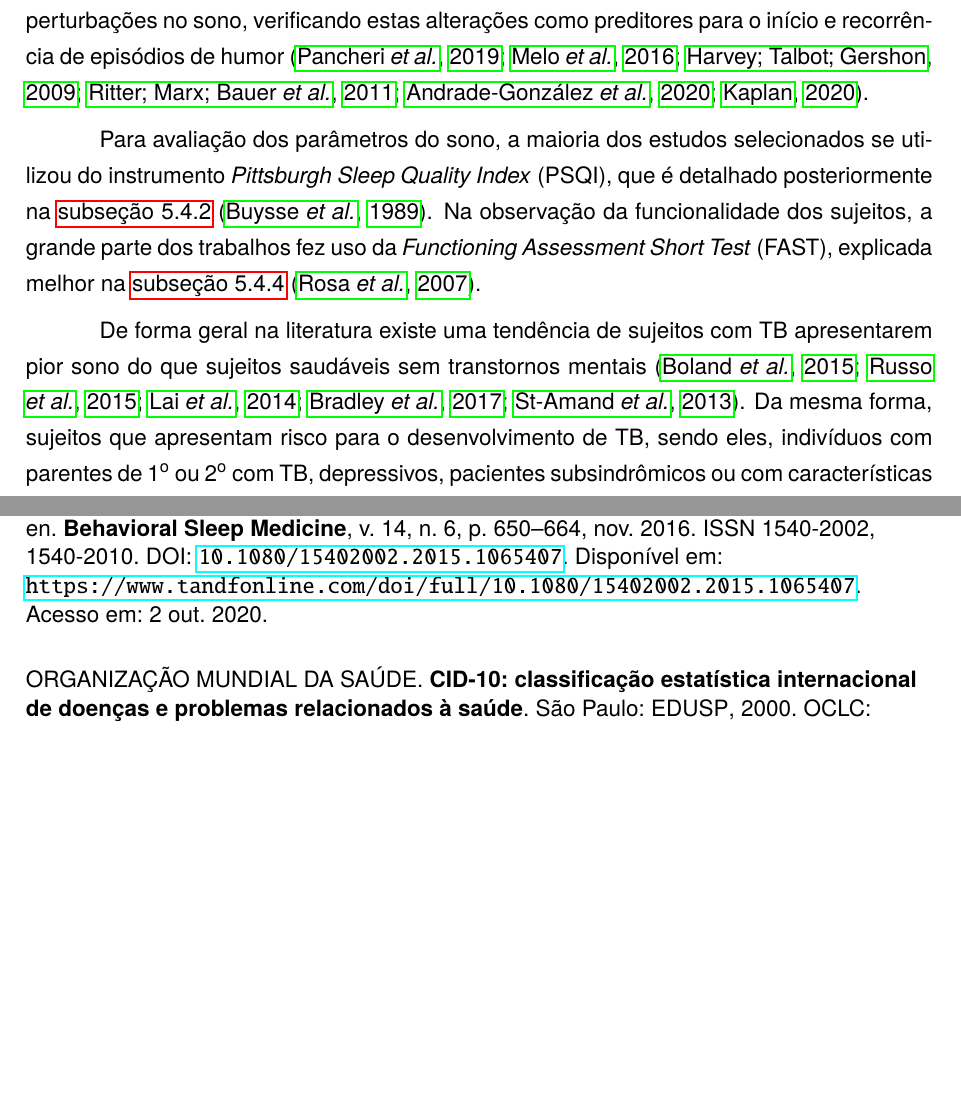
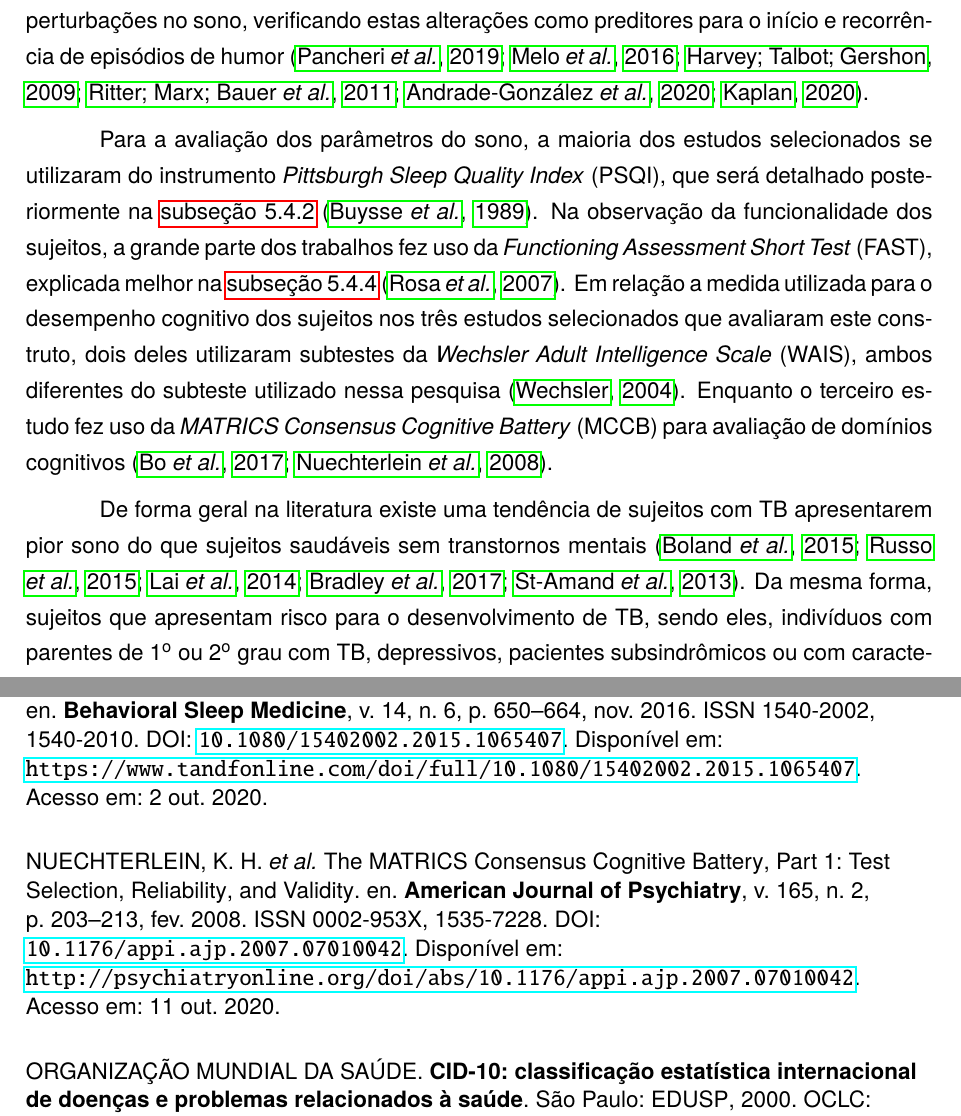
Before and after one commit to brunomontezano/projeto-tcc, a LaTeX thesis (projeto.tex): two parts of pages 8 and 17 of 39, joined at a grey line, cut so that both start at the same text, the shorter picture padded with empty space. Compiled offline with pdfLaTeX.

Commit message:
Adicionar frases para corpo da revisão.

```diff
--- a/projeto.tex
+++ b/projeto.tex
@@ -291,14 +291,23 @@
     ritter_role_2011,andrade-gonzalez_initial_2020,
     kaplan_sleep_2020}.
 
-    Para avaliação dos parâmetros do sono, a maioria dos estudos selecionados
-    se utilizou do instrumento \textit{Pittsburgh Sleep Quality Index} (PSQI),
-    que é detalhado posteriormente na \autoref{sec:psqi}
+    Para a avaliação dos parâmetros do sono, a maioria dos estudos selecionados
+    se utilizaram do instrumento \textit{Pittsburgh Sleep Quality Index} (PSQI),
+    que será detalhado posteriormente na \autoref{sec:psqi}
     \parencite{buysse_pittsburgh_1989}.
     Na observação da funcionalidade dos sujeitos, a grande parte dos trabalhos
     fez uso da \textit{Functioning Assessment Short Test} (FAST), explicada
     melhor na \autoref{sec:fast}
     \parencite{rosa_validity_2007}.
+    Em relação a medida utilizada para o desempenho cognitivo dos sujeitos nos
+    três estudos selecionados que avaliaram este construto, dois deles utilizaram
+    subtestes da \textit{Wechsler Adult Intelligence Scale} (WAIS), ambos diferentes
+    do subteste utilizado nessa pesquisa
+    \parencite{wechsler_wais_2004}.
+    Enquanto o terceiro estudo fez uso da \textit{MATRICS Consensus Cognitive Battery}
+    (MCCB) para avaliação de domínios cognitivos
+    \parencite{bo_use_2017,
+    nuechterlein_matrics_2008}.
 
     De forma geral na literatura existe uma tendência de sujeitos com TB
     apresentarem pior sono do que sujeitos saudáveis sem transtornos mentais
@@ -309,9 +318,9 @@
     st-amand_sleep_2013}.
     Da mesma forma, sujeitos que apresentam risco para o desenvolvimento de TB,
     sendo eles, indivíduos com parentes de 1\textsuperscript{o} ou 2\textsuperscript{o}
-    com TB, depressivos, pacientes subsindrômicos ou com características ciclotímicas,
-    também apresentam alterações nos padrões de sono piores em relação aos grupos
-    controle.
+    grau com TB, depressivos, pacientes subsindrômicos ou com características
+    ciclotímicas, também apresentam alterações nos padrões de sono piores em relação
+    aos grupos controle.
     \parencite{zanini_abnormalities_2015,
     ritter_characteristics_2012}.
 
```
Also changed, not shown: projeto.pdf.
